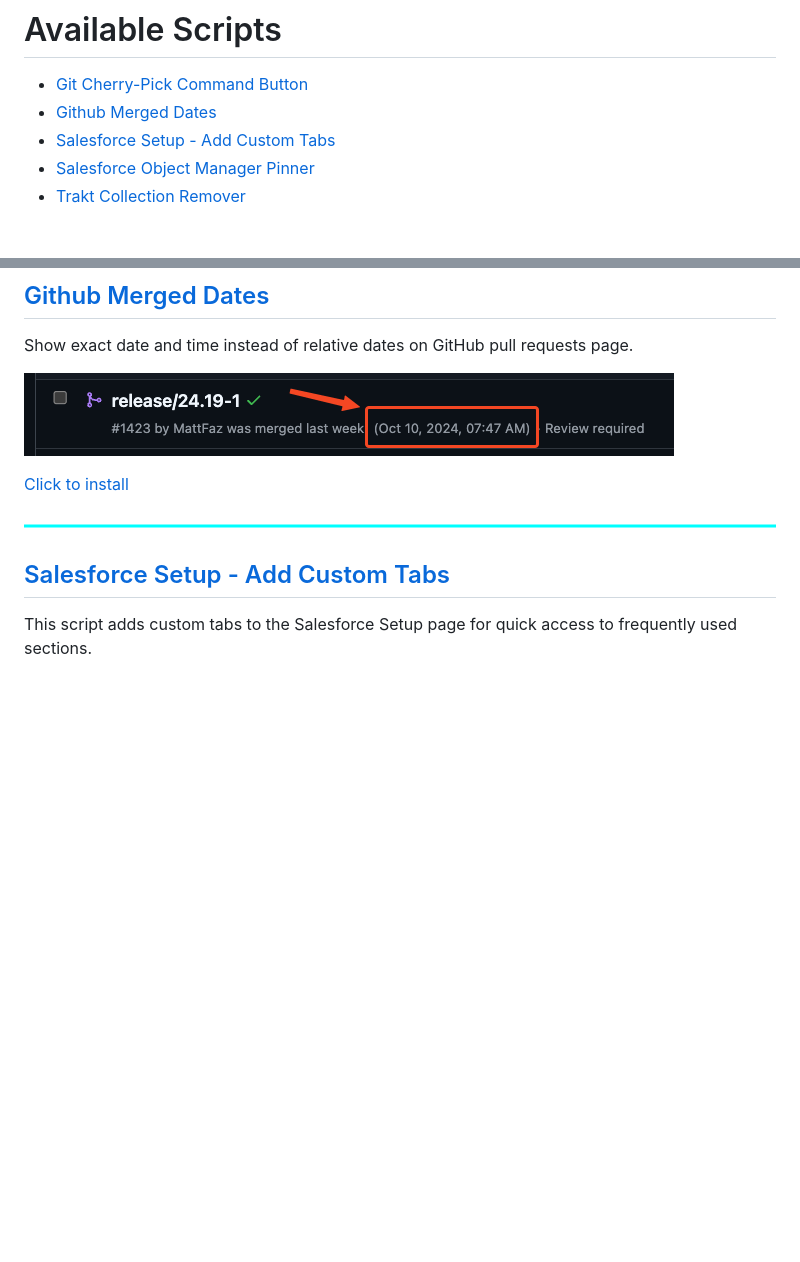
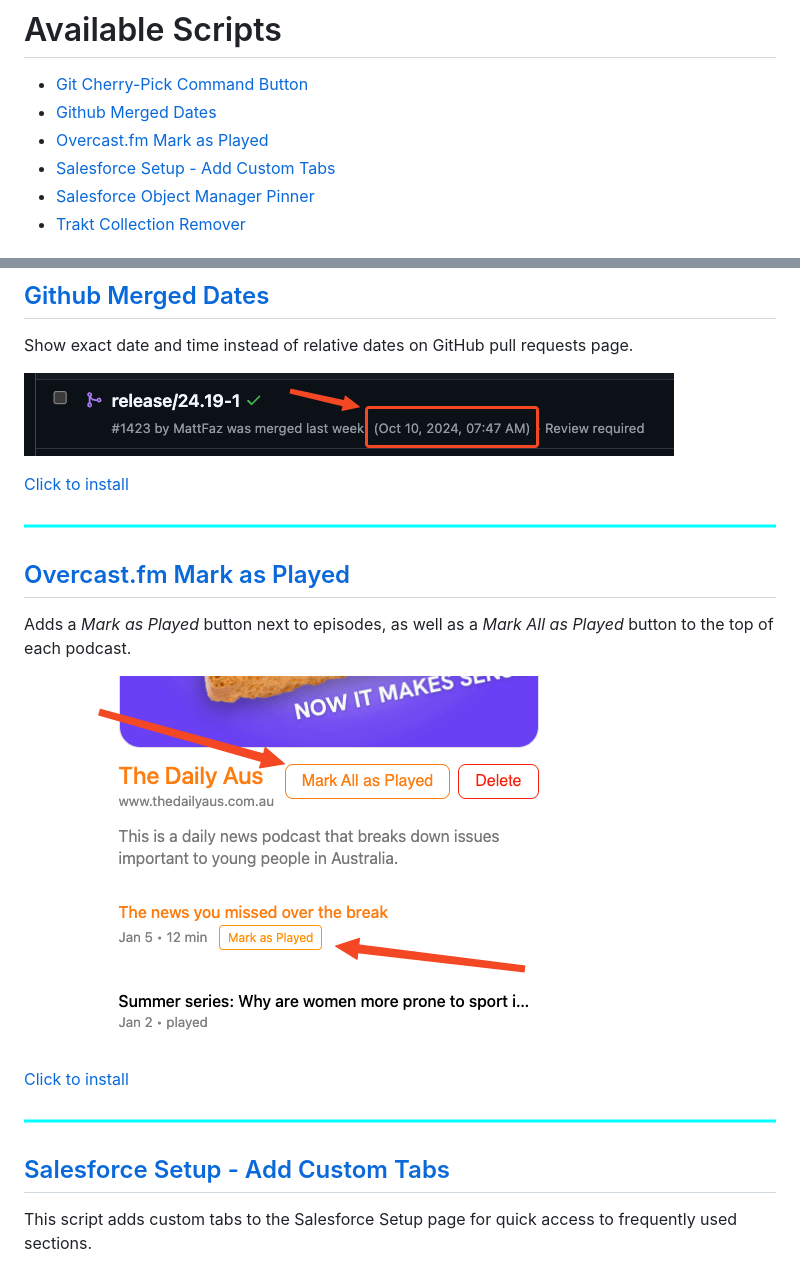
Before and after one commit to MattFaz/Userscripts, a Markdown page: README.md, 2 parts joined by grey strips. Drawn GitHub-style; pictures changed too: Documentation/overcast-mark-as-played.png (added); blank space fills up the shorter version.

Commit message:
overcast.fm mark as played

```diff
--- a/README.md
+++ b/README.md
@@ -12,6 +12,7 @@ _Note: Chrome may require you to enable Developer Mode. To enable Developer Mode
 
 -   [Git Cherry-Pick Command Button](#copy-git-cherry-pick-command-button)
 -   [Github Merged Dates](#)
+-   [Overcast.fm Mark as Played](#overcastfm-mark-as-played)
 -   [Salesforce Setup - Add Custom Tabs](#salesforce-setup---add-custom-tabs)
 -   [Salesforce Object Manager Pinner](#salesforce-object-manager-pinner)
 -   [Trakt Collection Remover](#trakt-collection-remover)
@@ -43,6 +44,16 @@ Show exact date and time instead of relative dates on GitHub pull requests page.
 ![github-merged-dates.png](/Documentation/github-merged-dates.png)
 
 [Click to install](https://github.com/MattFaz/Userscripts/raw/main/github-merged-dates.user.js)
+
+![line](/Documentation/line.png)
+
+## [Overcast.fm Mark as Played](/overcast-mark-as-played.user.js)
+
+Adds a _Mark as Played_ button next to episodes, as well as a _Mark All as Played_ button to the top of each podcast.
+
+![overcast-mark-as-played.png](/Documentation/overcast-mark-as-played.png)
+
+[Click to install](https://github.com/MattFaz/Userscripts/raw/main/overcastfm-mark-as-played.user.js)
 
 ![line](/Documentation/line.png)
 
```
Also changed, not shown: 1 other file.
